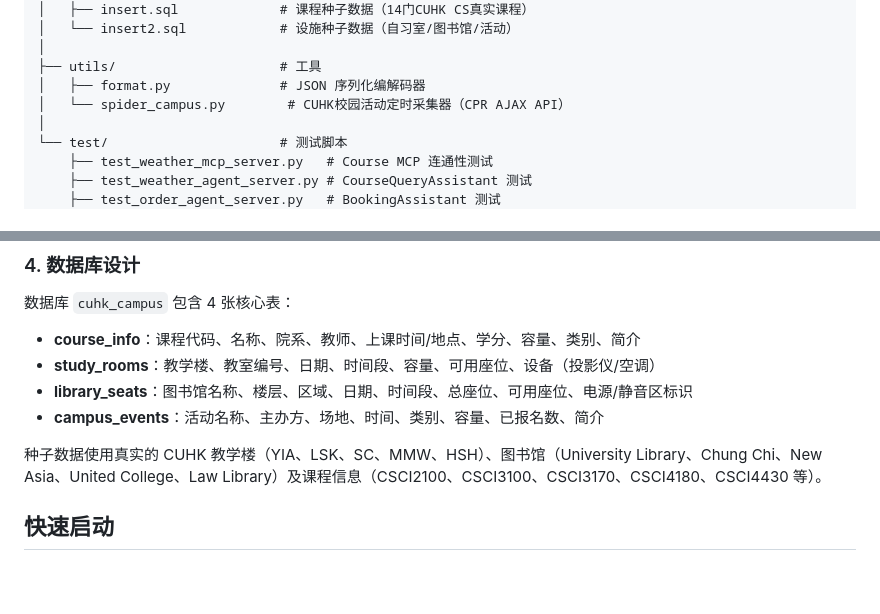
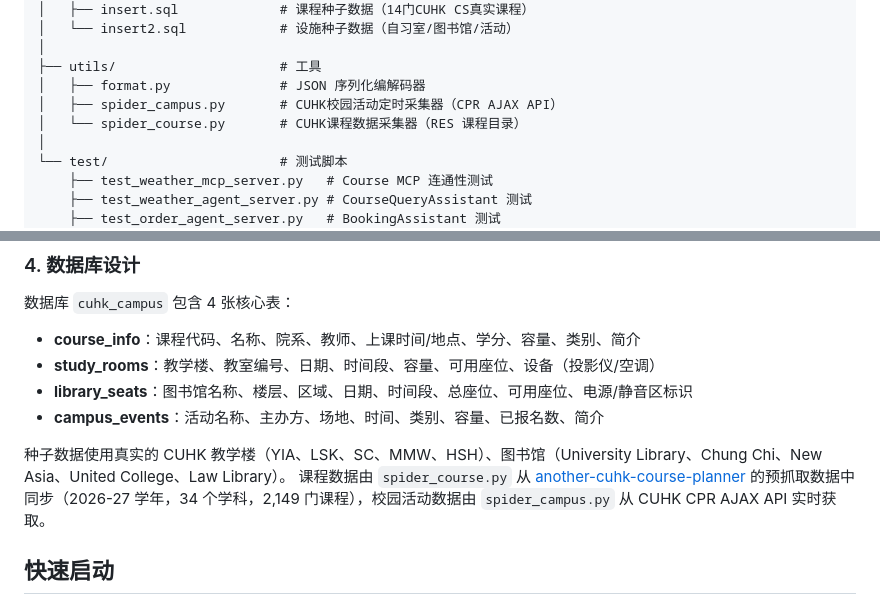
Before and after one commit to a69463688a-creator/cuhk-campus-agent, a Markdown page: README.md, 2 parts joined by grey strips. GitHub-like rendering; blank space fills up the shorter version.

Commit message:
docs: update README with new course spider and live data sources

```diff
--- a/README.md
+++ b/README.md
@@ -84,7 +84,8 @@ SmartCampus/
 │
 ├── utils/                     # 工具
 │   ├── format.py              # JSON 序列化编解码器
-│   └── spider_campus.py        # CUHK校园活动定时采集器（CPR AJAX API）
+│   ├── spider_campus.py       # CUHK校园活动定时采集器（CPR AJAX API）
+│   └── spider_course.py       # CUHK课程数据采集器（RES 课程目录）
 │
 └── test/                      # 测试脚本
     ├── test_weather_mcp_server.py   # Course MCP 连通性测试
@@ -139,7 +140,8 @@ MCP 服务器通过 `FastMCP` 框架暴露工具：
 - **library_seats**：图书馆名称、楼层、区域、日期、时间段、总座位、可用座位、电源/静音区标识
 - **campus_events**：活动名称、主办方、场地、时间、类别、容量、已报名数、简介
 
-种子数据使用真实的 CUHK 教学楼（YIA、LSK、SC、MMW、HSH）、图书馆（University Library、Chung Chi、New Asia、United College、Law Library）及课程信息（CSCI2100、CSCI3100、CSCI3170、CSCI4180、CSCI4430 等）。
+种子数据使用真实的 CUHK 教学楼（YIA、LSK、SC、MMW、HSH）、图书馆（University Library、Chung Chi、New Asia、United College、Law Library）。
+课程数据由 `spider_course.py` 从 [another-cuhk-course-planner](https://github.com/EagleZhen/another-cuhk-course-planner) 的预抓取数据中同步（2026-27 学年，34 个学科，2,149 门课程），校园活动数据由 `spider_campus.py` 从 CUHK CPR AJAX API 实时获取。
 
 ## 快速启动
 
```
